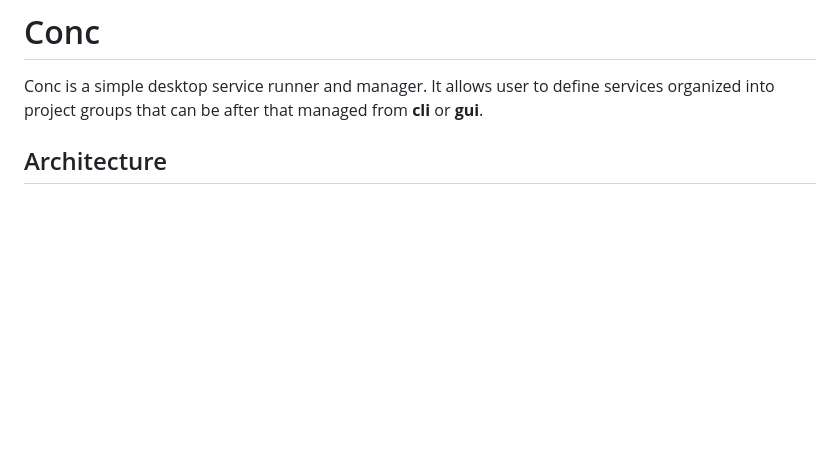
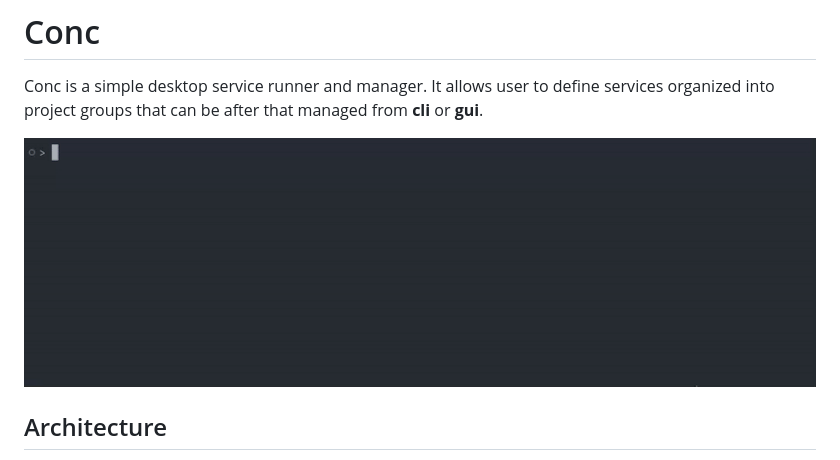
Before and after one commit to prixladi/conc, a Markdown page: README.md, the part around the change. GitHub-like rendering; pictures changed too: assets/example.gif (added); blank space fills up the shorter version.

Commit message:
docs: Usage video

```diff
--- a/README.md
+++ b/README.md
@@ -1,6 +1,8 @@
 # Conc
 
 Conc is a simple desktop service runner and manager. It allows user to define services organized into project groups that can be after that managed from **cli** or **gui**.
+
+![usage gif](./assets/example.gif)
 
 ## Architecture
 
```
